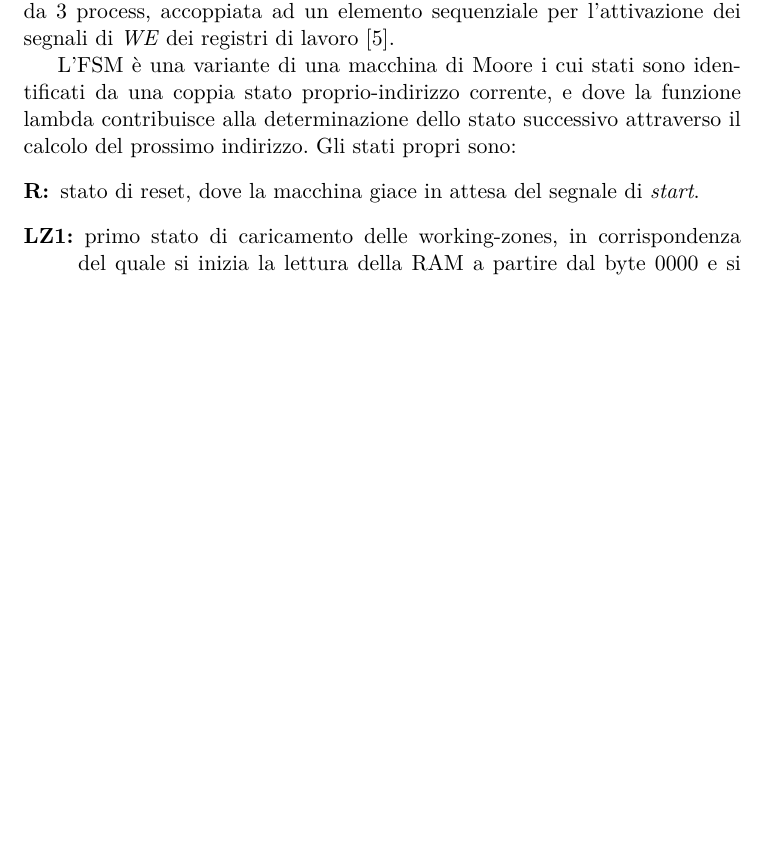
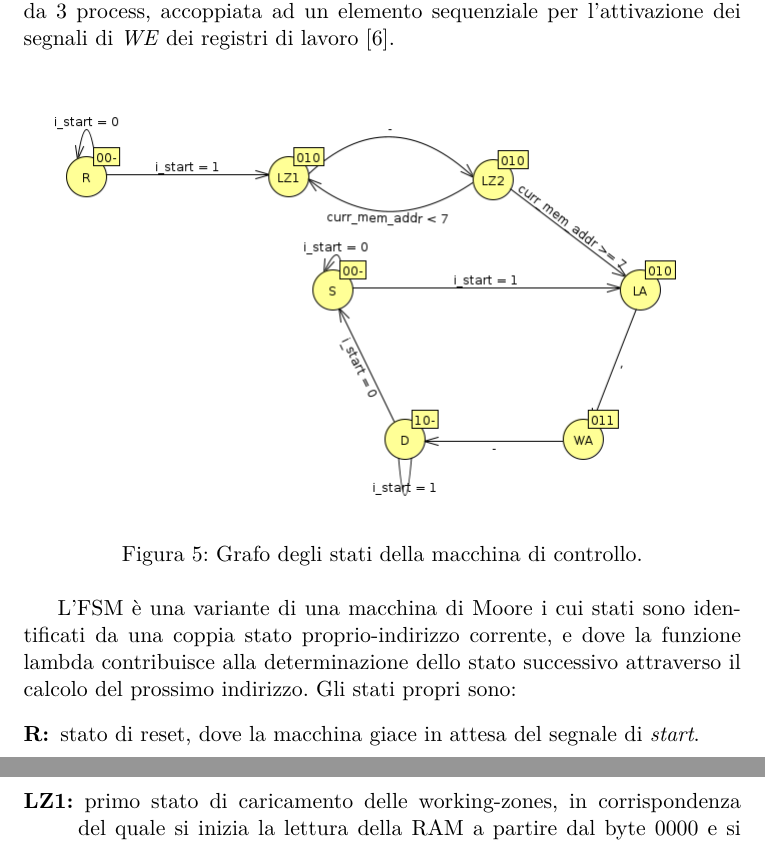
Before and after one commit to nessdoor/RL2020, a LaTeX document (doc/doc.tex): part of page 5 of 13 before the commit and two parts of pages 5 and 6 of 13 after it, the two joined at a grey line, cut so that both start at the same text, the shorter picture padded with empty space. Compiled offline with XeLaTeX.

Commit message:
Included control states' graph into doc

```diff
--- a/doc/doc.tex
+++ b/doc/doc.tex
@@ -88,6 +88,11 @@ Nel caso in cui nessuna working-zone dovesse risultare attiva, un semplice multi
 \subsection{Controller}
 Il controller si configura come una macchina a stati finiti, implementata da 3 process, accoppiata ad un elemento sequenziale per l'attivazione dei
 segnali di \emph{WE} dei registri di lavoro [\ref{reg_enabler}].
+
+\begin{figure}[hp]
+    \includegraphics[scale=0.5]{machine_states.png}
+    \caption[Stati della macchina di controllo]{Grafo degli stati della macchina di controllo.}
+\end{figure}
 
 L'FSM è una variante di una macchina di Moore i cui stati sono identificati da una coppia stato proprio-indirizzo corrente, e dove la funzione lambda
 contribuisce alla determinazione dello stato successivo attraverso il calcolo del prossimo indirizzo. Gli stati propri sono:
```
Also changed, not shown: doc/machine_states.png (added), 1 other file.
